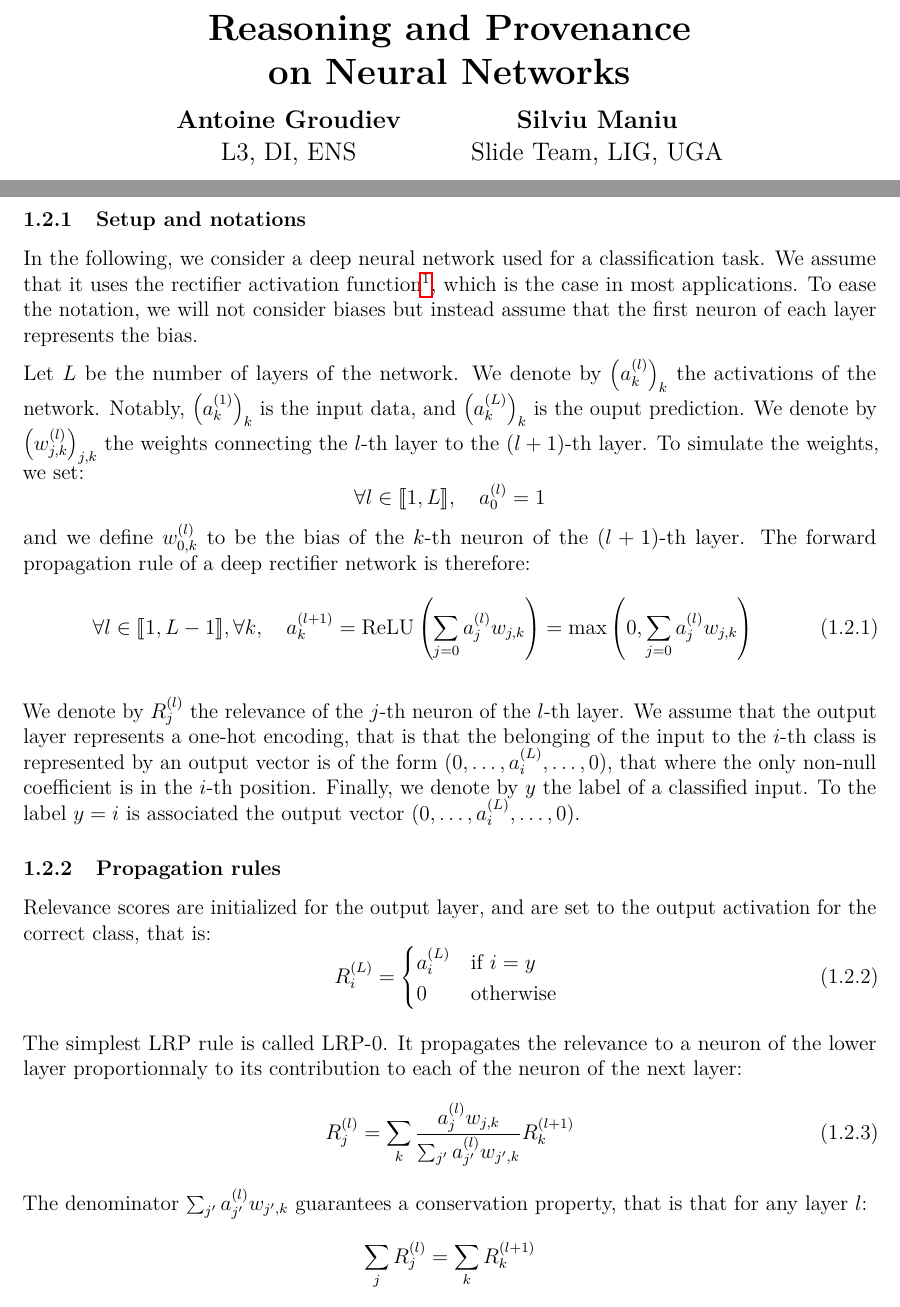
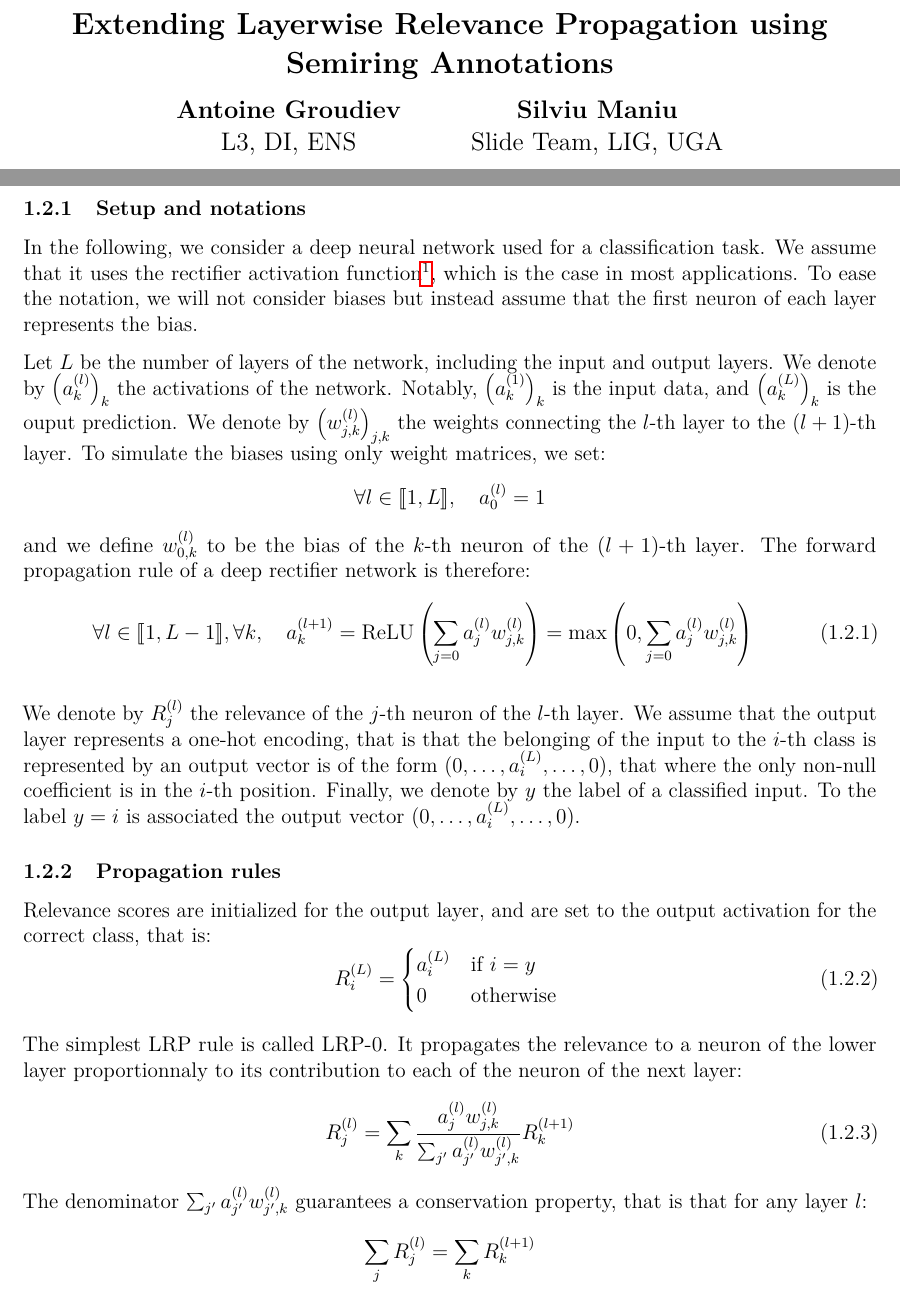
Before and after one commit to Red-Rapious/Semiring-LRP, a LaTeX document (report/report.tex): two parts of pages 1 and 2 of 5, joined at a grey line, cut at the place of the change. The pictures show the PDF file report/report.pdf that the author committed with the source.

Commit message:
Minor report changes

```diff
--- a/report/report.tex
+++ b/report/report.tex
@@ -1,6 +1,6 @@
 \documentclass{../cs-classes/cs-classes}
 
-\title{Reasoning and Provenance\\ on Neural Networks}
+\title{Extending Layerwise Relevance Propagation using Semiring Annotations}
 \author{
     \textbf{Antoine Groudiev}\\L3, DI, ENS
     \and
@@ -27,13 +27,13 @@ Layer-wise Relevance Propagation (LRP) \cite{bach-2015} has been introduced as a
 \subsubsection{Setup and notations}
 In the following, we consider a deep neural network used for a classification task. We assume that it uses the rectifier activation function\footnote{That is $\ReLU(x)=\max(0, x)$, where ReLU stands for \emph{Rectified Linear Unit}.}, which is the case in most applications. To ease the notation, we will not consider biases but instead assume that the first neuron of each layer represents the bias.
 
-Let $L$ be the number of layers of the network. We denote by $\left(a^{(l)}_k\right)_k$ the activations of the network. Notably, $\left(a^{(1)}_k\right)_k$ is the input data, and $\left(a^{(L)}_k\right)_k$ is the ouput prediction. We denote by $\left(w^{(l)}_{j, k}\right)_{j, k}$ the weights connecting the $l$-th layer to the $(l+1)$-th layer. To simulate the weights, we set:
+Let $L$ be the number of layers of the network, including the input and output layers. We denote by $\left(a^{(l)}_k\right)_k$ the activations of the network. Notably, $\left(a^{(1)}_k\right)_k$ is the input data, and $\left(a^{(L)}_k\right)_k$ is the ouput prediction. We denote by $\left(w^{(l)}_{j, k}\right)_{j, k}$ the weights connecting the $l$-th layer to the $(l+1)$-th layer. To simulate the biases using only weight matrices, we set:
 \begin{equation*}
     \forall l\in\iset{1}{L}, \quad a^{(l)}_0 = 1
 \end{equation*}
 and we define $w^{(l)}_{0, k}$ to be the bias of the $k$-th neuron of the $(l+1)$-th layer. The forward propagation rule of a deep rectifier network is therefore:
 \begin{equation}
-    \forall l\in\iset{1}{L-1}, \forall k, \quad a^{(l+1)}_k = \ReLU\left(\sum_{j=0}a^{(l)}_j w_{j, k}\right) = \max\left(0, \sum_{j=0}a^{(l)}_j w_{j, k}\right)
+    \forall l\in\iset{1}{L-1}, \forall k, \quad a^{(l+1)}_k = \ReLU\left(\sum_{j=0}a^{(l)}_j w^{(l)}_{j, k}\right) = \max\left(0, \sum_{j=0}a^{(l)}_j w^{(l)}_{j, k}\right)
 \end{equation}
 
 We denote by $R^{(l)}_j$ the relevance of the $j$-th neuron of the $l$-th layer. We assume that the output layer represents a one-hot encoding, that is that the belonging of the input to the $i$-th class is represented by an output vector is of the form $(0, \dots, a^{(L)}_i, \dots, 0)$, that where the only non-null coefficient is in the $i$-th position. Finally, we denote by $y$ the label of a classified input. To the label $y=i$ is associated the output vector $(0, \dots, a^{(L)}_i, \dots, 0)$.
@@ -49,9 +49,9 @@ Relevance scores are initialized for the output layer, and are set to the output
 
 The simplest LRP rule is called LRP-0. It propagates the relevance to a neuron of the lower layer proportionnaly to its contribution to each of the neuron of the next layer:
 \begin{equation}
-    R^{(l)}_j = \sum_{k}\frac{a^{(l)}_jw_{j, k}}{\sum_{j'}a^{(l)}_{j'}w_{j', k}} R^{(l+1)}_k
+    R^{(l)}_j = \sum_{k}\frac{a^{(l)}_jw^{(l)}_{j, k}}{\sum_{j'}a^{(l)}_{j'}w^{(l)}_{j', k}} R^{(l+1)}_k
 \end{equation}
-The denominator $\sum_{j'}a^{(l)}_{j'}w_{j', k}$ guarantees a conservation property, that is that for any layer $l$:
+The denominator $\sum_{j'}a^{(l)}_{j'}w^{(l)}_{j', k}$ guarantees a conservation property, that is that for any layer $l$:
 \begin{equation*}
     \sum_j R^{(l)}_j = \sum_k R^{(l+1)}_k
 \end{equation*}
```
Also changed, not shown: report/report.pdf, report/report.tex (7 more changed lines).
